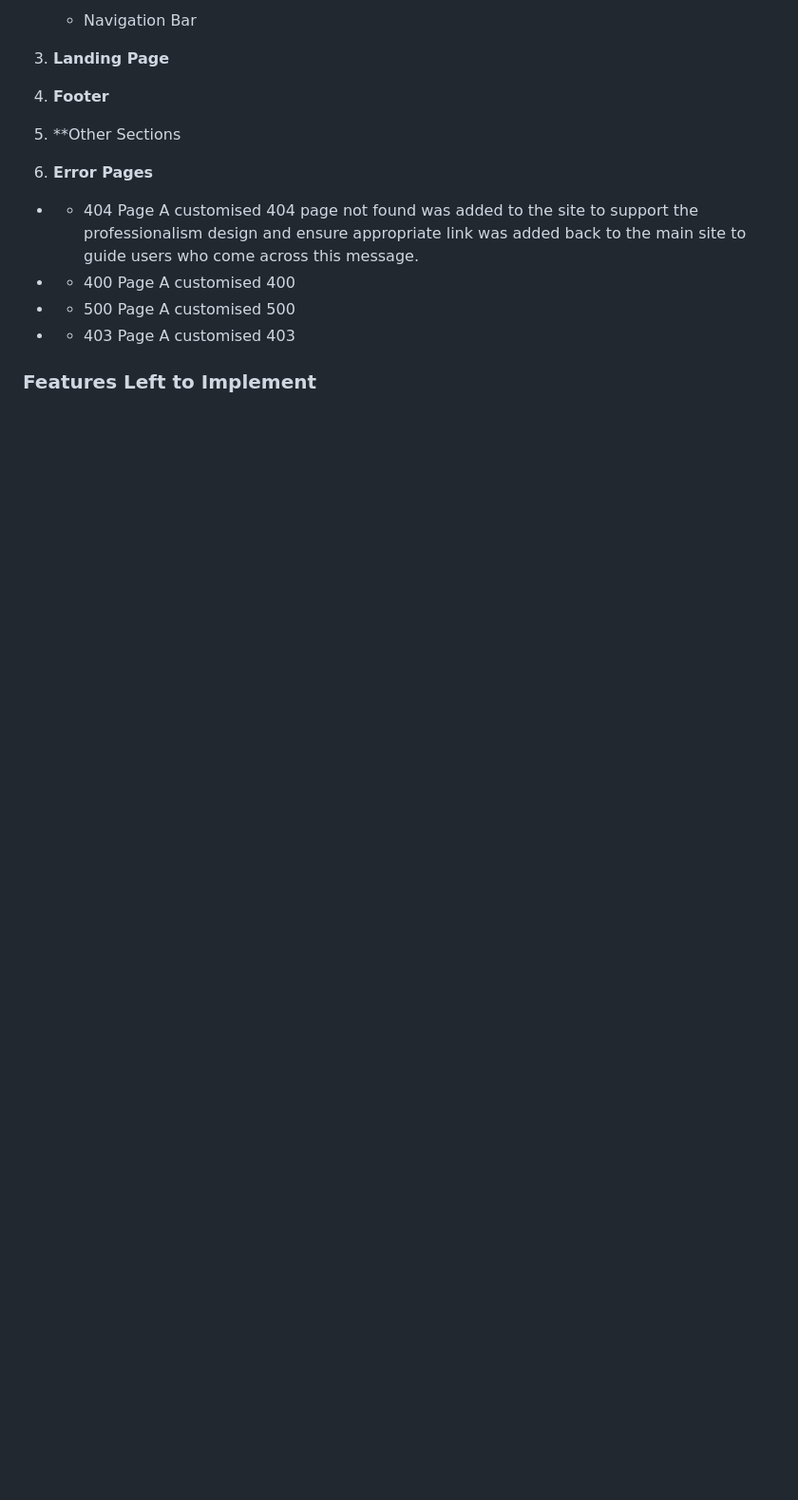
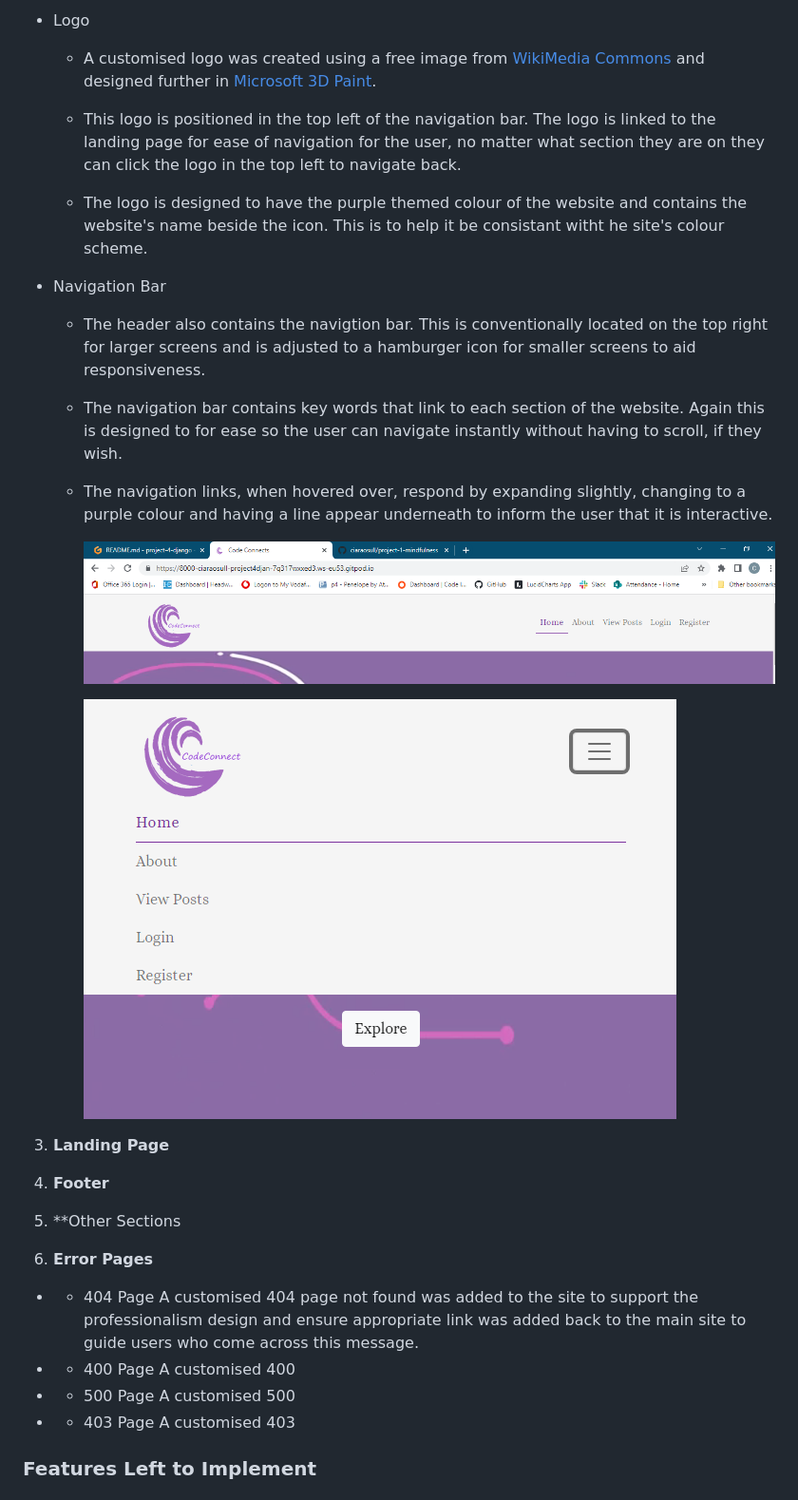
Before and after one commit to ciaraosull/project-4-django, a Markdown page: README.md, the part around the change printed below. Shown: that part at 95% size. GitHub-like rendering; pictures changed too: README/assets/header-mobile-screenshot.png (added), README/assets/header-screenshot.png (added); blank space fills up the shorter version.

Commit message:
docs: add header info & screenshots to README

```diff
--- a/README.md
+++ b/README.md
@@ -96,5 +97,23 @@ This website takes the users stories mentioned above into consideration to creat
 
-    * Navigation Bar
+*   Logo
+
+    * A customised logo was created using a free image from [WikiMedia Commons](https://commons.wikimedia.org/wiki/File:MILE_WAVE_LOGO.svg) and designed further in [Microsoft 3D Paint](https://apps.microsoft.com/store/detail/paint-3d/9NBLGGH5FV99).
+
+    * This logo is positioned in the top left of the navigation bar.  The logo is linked to the landing page for ease of navigation for the user, no matter what section they are on they can click the logo in the top left to navigate back.
+
+    * The logo is designed to have the purple themed colour of the website and contains the website's name beside the icon. This is to help it be consistant witht he site's colour scheme.
+
+
+*   Navigation Bar
+    * The header also contains the navigtion bar. This is conventionally located on the top right for larger screens and is adjusted to a hamburger icon for smaller screens to aid responsiveness.
+
+    * The navigation bar contains key words that link to each section of the website. Again this is designed to for ease so the user can navigate instantly without having to scroll, if they wish.
+
+    * The navigation links, when hovered over, respond by expanding slightly, changing to a purple colour and having a line appear underneath to inform the user that it is interactive.
+
+        ![Header](README/assets/header-screenshot.png)
+
+        ![Header Mobile](README/assets/header-mobile-screenshot.png)
 
 
 3. **Landing Page**
```
Also changed, not shown: other parts of README.md (+10 -9 lines), 1 other file.
